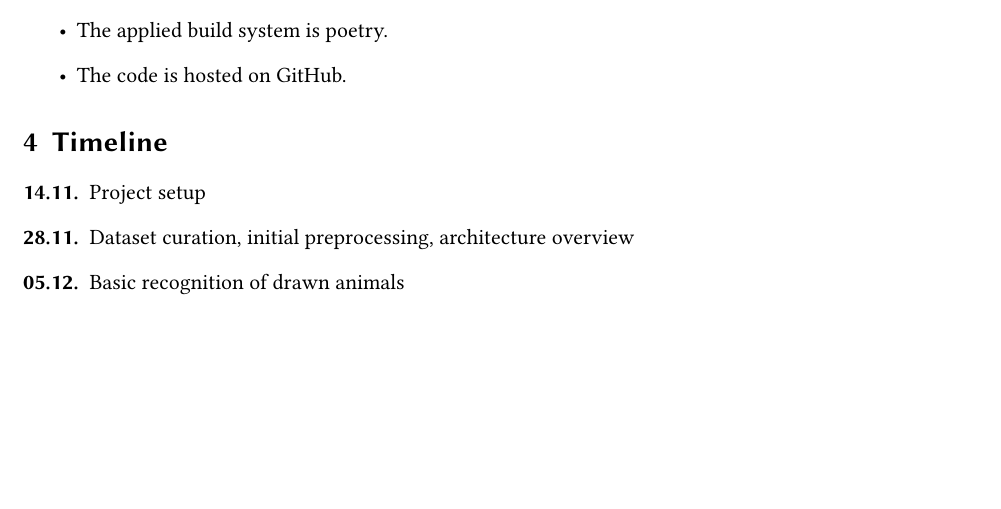
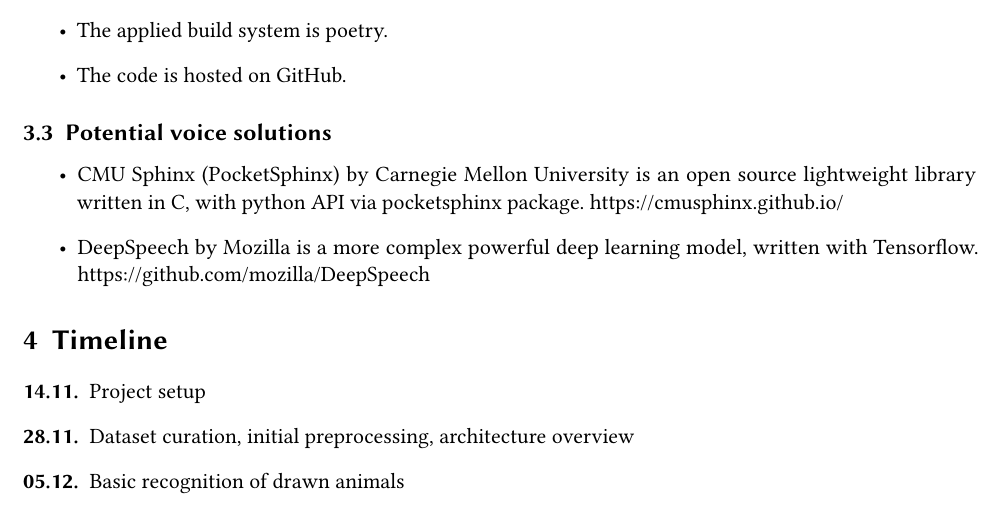
Before and after one commit to aisven/drawing2story-ui, a LaTeX document (documents/whitepaper/expose.tex): part of page 2 of 2, cut so that both start at the same text, the shorter picture padded with empty space. Compiled offline with pdfLaTeX.

Commit message:
add potential voice solutions

```diff
--- a/documents/whitepaper/expose.tex
+++ b/documents/whitepaper/expose.tex
@@ -45,6 +45,11 @@ In order to achieve the outlined objectives, the following methodology will be e
   \item The applied build system is poetry.
   \item The code is hosted on GitHub.
 \end{itemize}
+\subsection{Potential voice solutions}
+\begin{itemize}
+  \item CMU Sphinx (PocketSphinx) by Carnegie Mellon University is an open source lightweight library written in C, with python API via pocketsphinx package. https://cmusphinx.github.io/
+  \item DeepSpeech by Mozilla is a more complex powerful deep learning model, written with Tensorflow. https://github.com/mozilla/DeepSpeech
+\end{itemize}
 
 \section{Timeline}
 \begin{description}
```
